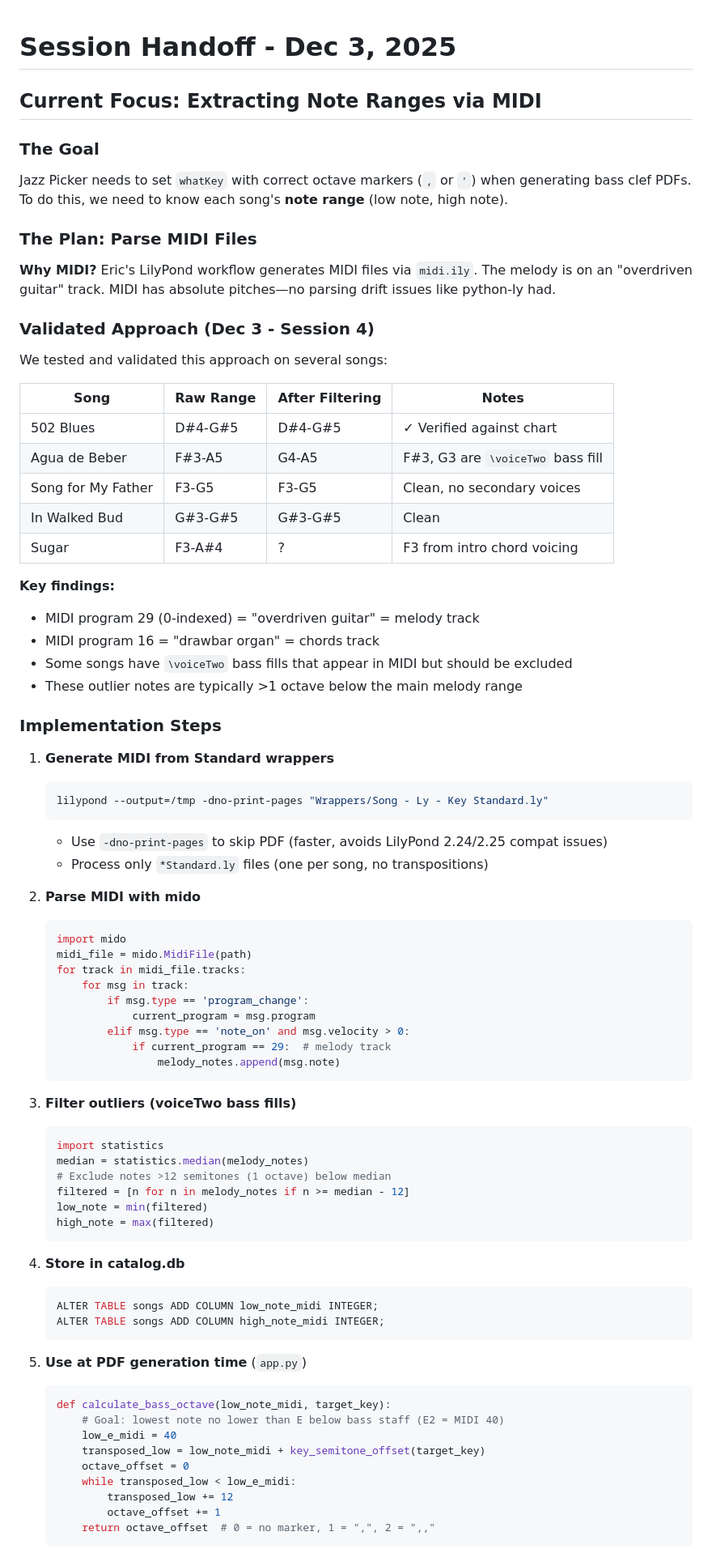
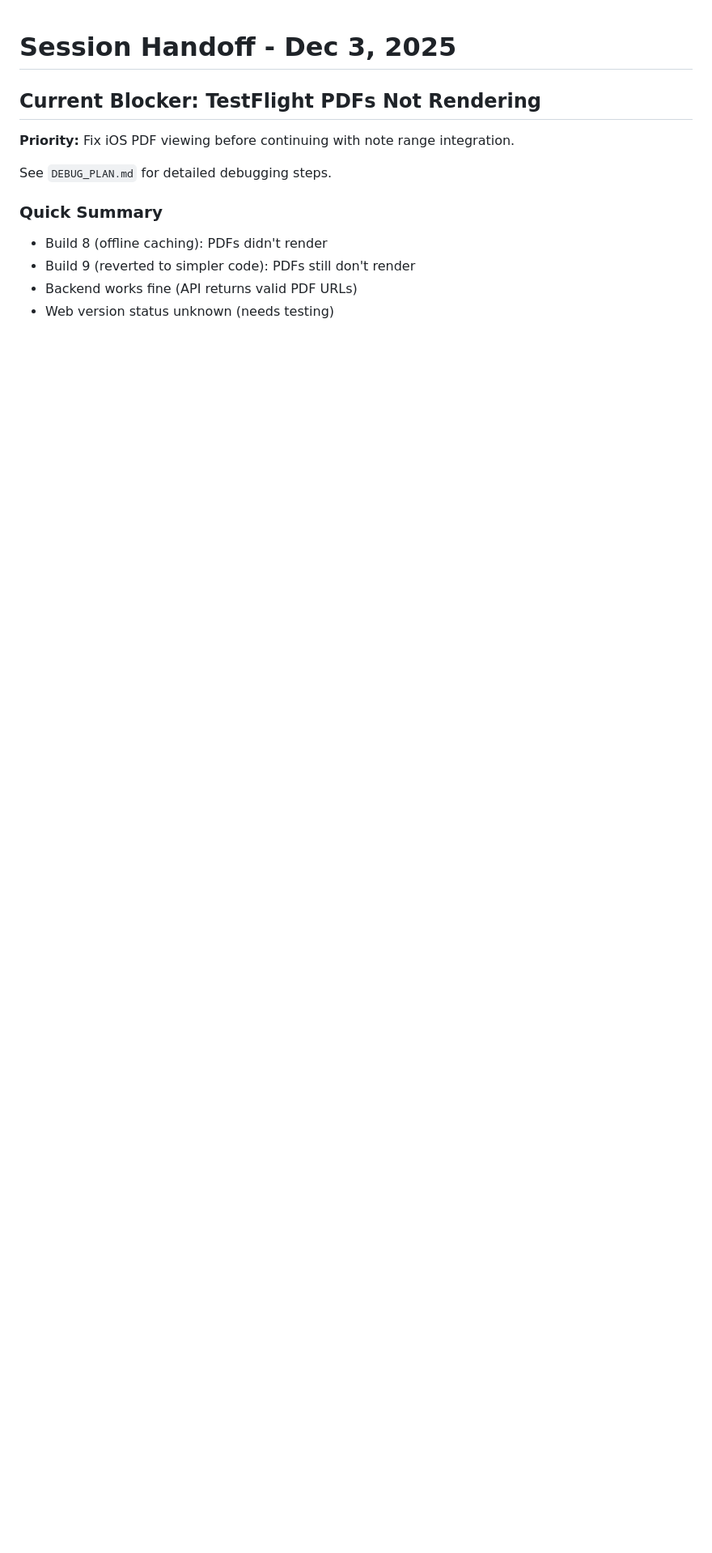
Before and after one commit to nicolovejoy/jazz-picker, a Markdown page: docs/HANDOFF.md, the part around one of its changes. Shown at 81% size. Rendered like a GitHub page; blank space fills up the shorter version.

````diff
--- a/docs/HANDOFF.md
+++ b/docs/HANDOFF.md
@@ -1,81 +1,14 @@
 # Session Handoff - Dec 3, 2025
 
-## Current Focus: Extracting Note Ranges via MIDI
+## Current Blocker: TestFlight PDFs Not Rendering
 
-### The Goal
+**Priority:** Fix iOS PDF viewing before continuing with note range integration.
 
-Jazz Picker needs to set `whatKey` with correct octave markers (`,` or `'`) when generating bass clef PDFs. To do this, we need to know each song's **note range** (low note, high note).
+See `DEBUG_PLAN.md` for detailed debugging steps.
 
-### The Plan: Parse MIDI Files
+### Quick Summary
+- Build 8 (offline caching): PDFs didn't render
+- Build 9 (reverted to simpler code): PDFs still don't render
+- Backend works fine (API returns valid PDF URLs)
+- Web version status unknown (needs testing)
 
-**Why MIDI?** Eric's LilyPond workflow generates MIDI files via `midi.ily`. The melody is on an "overdriven guitar" track. MIDI has absolute pitches—no parsing drift issues like python-ly had.
-
-### Validated Approach (Dec 3 - Session 4)
-
-We tested and validated this approach on several songs:
-
-| Song | Raw Range | After Filtering | Notes |
-|------|-----------|-----------------|-------|
-| 502 Blues | D#4-G#5 | D#4-G#5 | ✓ Verified against chart |
-| Agua de Beber | F#3-A5 | G4-A5 | F#3, G3 are `\voiceTwo` bass fill |
-| Song for My Father | F3-G5 | F3-G5 | Clean, no secondary voices |
-| In Walked Bud | G#3-G#5 | G#3-G#5 | Clean |
-| Sugar | F3-A#4 | ? | F3 from intro chord voicing |
-
-**Key findings:**
-- MIDI program 29 (0-indexed) = "overdriven guitar" = melody track
-- MIDI program 16 = "drawbar organ" = chords track
-- Some songs have `\voiceTwo` bass fills that appear in MIDI but should be excluded
-- These outlier notes are typically >1 octave below the main melody range
-
-### Implementation Steps
-
-1. **Generate MIDI from Standard wrappers**
-   ```bash
-   lilypond --output=/tmp -dno-print-pages "Wrappers/Song - Ly - Key Standard.ly"
-   ```
-   - Use `-dno-print-pages` to skip PDF (faster, avoids LilyPond 2.24/2.25 compat issues)
-   - Process only `*Standard.ly` files (one per song, no transpositions)
-
-2. **Parse MIDI with mido**
-   ```python
-   import mido
-   midi_file = mido.MidiFile(path)
-   for track in midi_file.tracks:
-       for msg in track:
-           if msg.type == 'program_change':
-               current_program = msg.program
-           elif msg.type == 'note_on' and msg.velocity > 0:
-               if current_program == 29:  # melody track
-                   melody_notes.append(msg.note)
-   ```
-
-3. **Filter outliers (voiceTwo bass fills)**
-   ```python
-   import statistics
-   median = statistics.median(melody_notes)
-   # Exclude notes >12 semitones (1 octave) below median
-   filtered = [n for n in melody_notes if n >= median - 12]
-   low_note = min(filtered)
-   high_note = max(filtered)
-   ```
-
-4. **Store in catalog.db**
-   ```sql
-   ALTER TABLE songs ADD COLUMN low_note_midi INTEGER;
-   ALTER TABLE songs ADD COLUMN high_note_midi INTEGER;
-   ```
-
-5. **Use at PDF generation time** (`app.py`)
-   ```python
-   def calculate_bass_octave(low_note_midi, target_key):
-       # Goal: lowest note no lower than E below bass staff (E2 = MIDI 40)
-       low_e_midi = 40
-       transposed_low = low_note_midi + key_semitone_offset(target_key)
-       octave_offset = 0
-       while transposed_low < low_e_midi:
-           transposed_low += 12
-           octave_offset += 1
-       return octave_offset  # 0 = no marker, 1 = ",", 2 = ",,"
-   ```
-
````
Also changed, not shown: other parts of docs/HANDOFF.md (+60 -79 lines), docs/DEBUG_PLAN.md (added, +147 -0 lines), docs/ROADMAP.md (+6 -2 lines).
